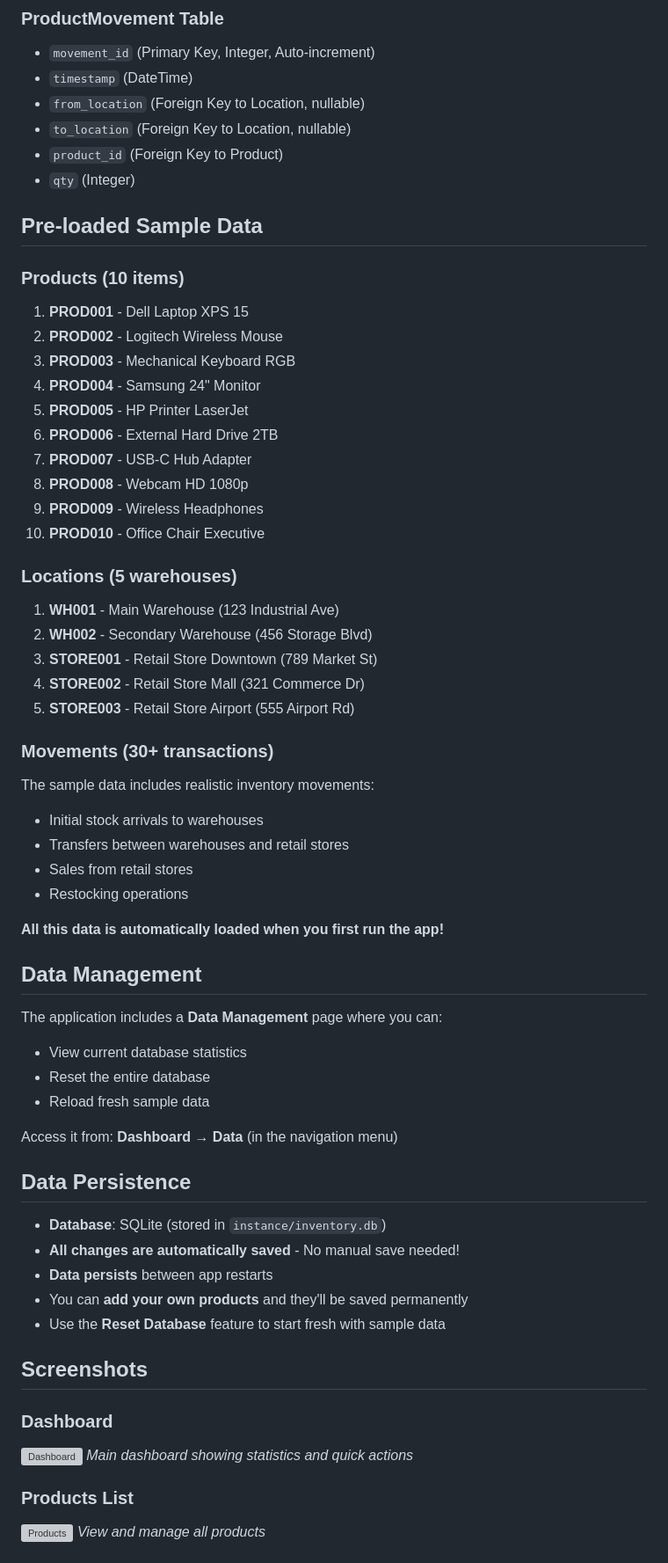
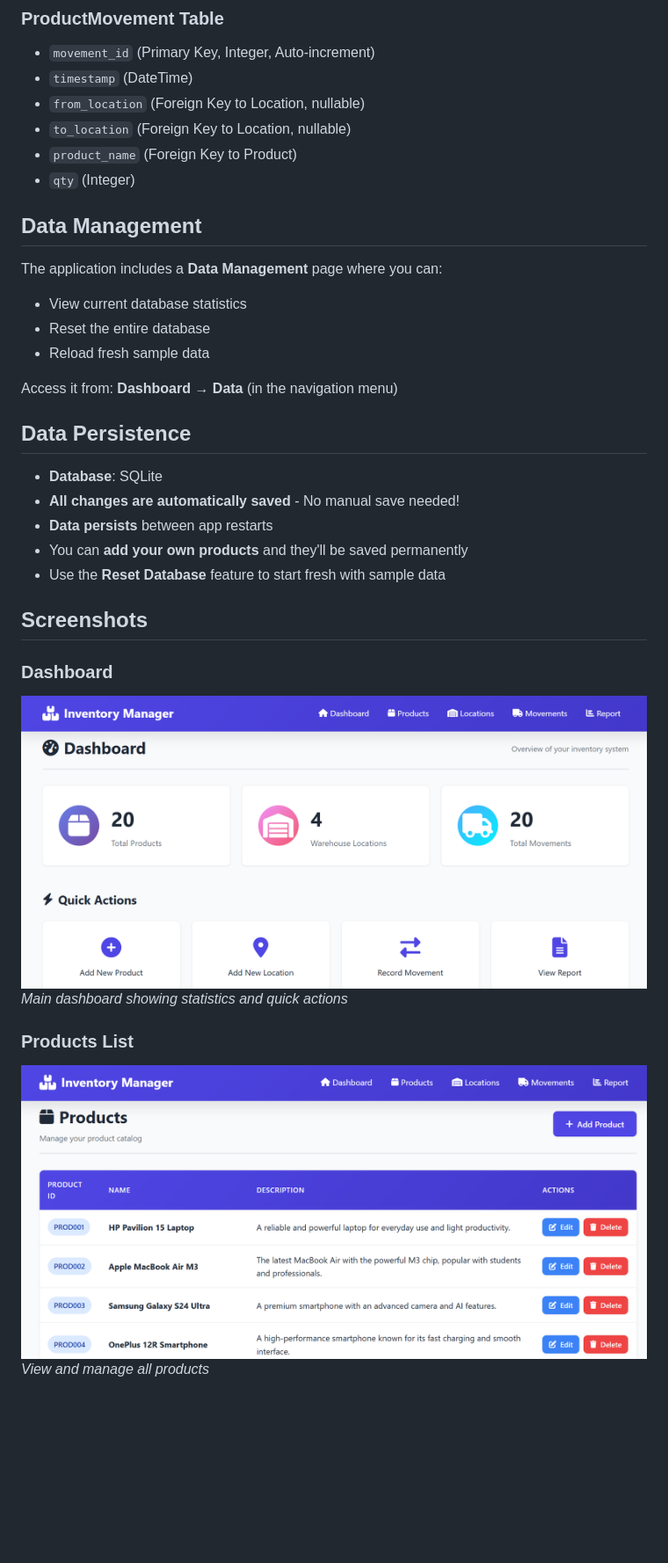
Before and after one commit to Thogaivalli-26/inventory_management, a Markdown page: README.md, the part around one of its changes. Shown at 88% size. GitHub-like rendering; blank space fills up the shorter version; grey boxes are pictures that could not be loaded.

```diff
--- a/README.md
+++ b/README.md
@@ -60,38 +54,9 @@ The application will start on `http://127.0.0.1:5000/`
 - `timestamp` (DateTime)
 - `from_location` (Foreign Key to Location, nullable)
 - `to_location` (Foreign Key to Location, nullable)
-- `product_id` (Foreign Key to Product)
+- `product_name` (Foreign Key to Product)
 - `qty` (Integer)
 
-##  Pre-loaded Sample Data
-
-### Products (10 items)
-1. **PROD001** - Dell Laptop XPS 15
-2. **PROD002** - Logitech Wireless Mouse
-3. **PROD003** - Mechanical Keyboard RGB
-4. **PROD004** - Samsung 24" Monitor
-5. **PROD005** - HP Printer LaserJet
-6. **PROD006** - External Hard Drive 2TB
-7. **PROD007** - USB-C Hub Adapter
-8. **PROD008** - Webcam HD 1080p
-9. **PROD009** - Wireless Headphones
-10. **PROD010** - Office Chair Executive
-
-### Locations (5 warehouses)
-1. **WH001** - Main Warehouse (123 Industrial Ave)
-2. **WH002** - Secondary Warehouse (456 Storage Blvd)
-3. **STORE001** - Retail Store Downtown (789 Market St)
-4. **STORE002** - Retail Store Mall (321 Commerce Dr)
-5. **STORE003** - Retail Store Airport (555 Airport Rd)
-
-### Movements (30+ transactions)
-The sample data includes realistic inventory movements:
-- Initial stock arrivals to warehouses
-- Transfers between warehouses and retail stores
-- Sales from retail stores
-- Restocking operations
-
-**All this data is automatically loaded when you first run the app!**
 
 ##  Data Management
 
@@ -104,7 +69,7 @@ Access it from: **Dashboard → Data** (in the navigation menu)
 
 ##  Data Persistence
 
-- **Database**: SQLite (stored in `instance/inventory.db`)
+- **Database**: SQLite
 - **All changes are automatically saved** - No manual save needed!
 - **Data persists** between app restarts
 - You can **add your own products** and they'll be saved permanently
@@ -113,10 +78,10 @@ Access it from: **Dashboard → Data** (in the navigation menu)
 ##  Screenshots
 
 ### Dashboard
-![Dashboard](screenshots/dashboard.png)
+![Dashboard](https://github.com/Thogaivalli-26/inventory_management/blob/main/templates/inventory%20%20dashboard.png?raw=true)
 *Main dashboard showing statistics and quick actions*
 
 ### Products List
-![Products](screenshots/products.png)
+![Products](https://github.com/Thogaivalli-26/inventory_management/blob/main/templates/inventory%20products.png?raw=true)
 *View and manage all products*
 
```
Also changed, not shown: other parts of README.md (+6 -114 lines).
